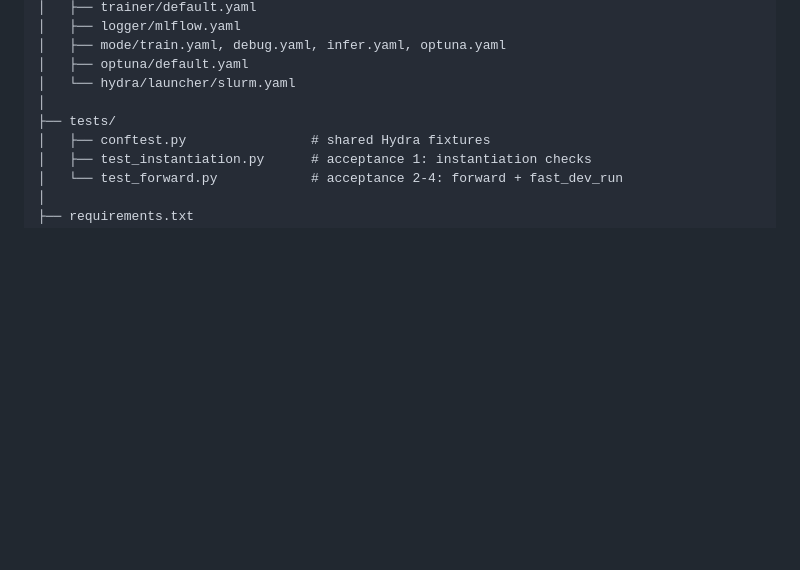
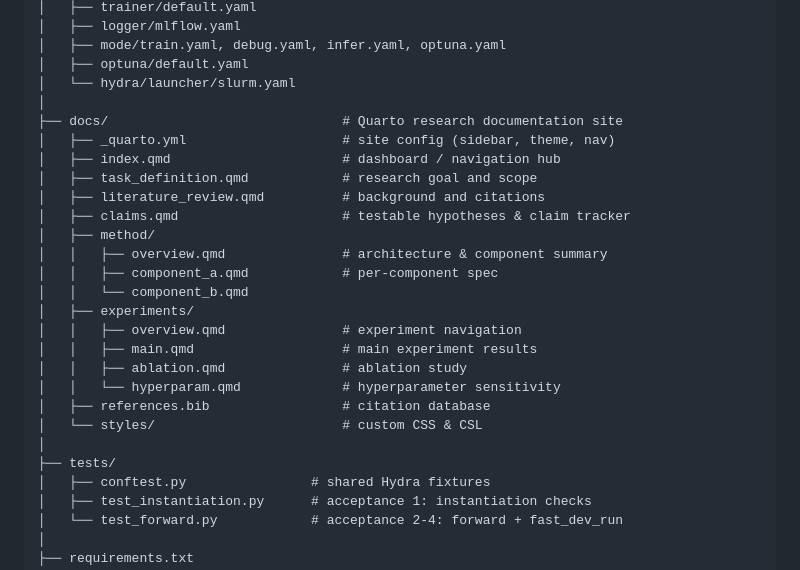
Before and after one commit to HongyuCao3/Pytorch-lightining-Hydra-Optuna-MLflow-Slurm-Project-Tempate-for-Scientific-Research, a Markdown page: README.md, the part around one of its changes. GitHub-like rendering; blank space fills up the shorter version.

```diff
--- a/README.md
+++ b/README.md
@@ -52,6 +52,24 @@ project_root/
 │   ├── mode/train.yaml, debug.yaml, infer.yaml, optuna.yaml
 │   ├── optuna/default.yaml
 │   └── hydra/launcher/slurm.yaml
+│
+├── docs/                              # Quarto research documentation site
+│   ├── _quarto.yml                    # site config (sidebar, theme, nav)
+│   ├── index.qmd                      # dashboard / navigation hub
+│   ├── task_definition.qmd            # research goal and scope
+│   ├── literature_review.qmd          # background and citations
+│   ├── claims.qmd                     # testable hypotheses & claim tracker
+│   ├── method/
+│   │   ├── overview.qmd               # architecture & component summary
+│   │   ├── component_a.qmd            # per-component spec
+│   │   └── component_b.qmd
+│   ├── experiments/
+│   │   ├── overview.qmd               # experiment navigation
+│   │   ├── main.qmd                   # main experiment results
+│   │   ├── ablation.qmd               # ablation study
+│   │   └── hyperparam.qmd             # hyperparameter sensitivity
+│   ├── references.bib                 # citation database
+│   └── styles/                        # custom CSS & CSL
 │
 ├── tests/
 │   ├── conftest.py                # shared Hydra fixtures
```
Also changed, not shown: other parts of README.md (+47 -0 lines).
